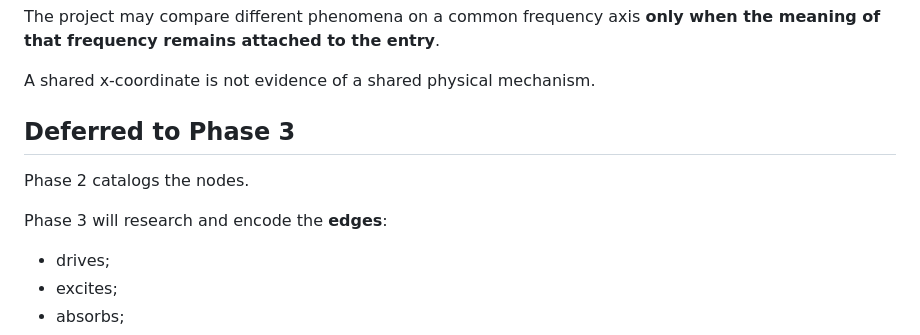
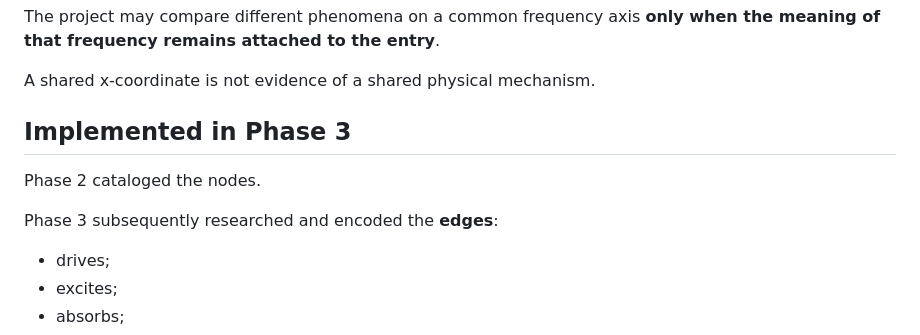
Before and after one commit to Scimonesays/Universal-Frequency-Spectrum, a Markdown page: docs/PHASE-2-COMPLETE.md, the part around the change. GitHub-like rendering.

Commit message:
docs: update Phase 2 completion follow-through

```diff
--- a/docs/PHASE-2-COMPLETE.md
+++ b/docs/PHASE-2-COMPLETE.md
@@ -58,11 +58,11 @@ The project may compare different phenomena on a common frequency axis **only wh
 
 A shared x-coordinate is not evidence of a shared physical mechanism.
 
-## Deferred to Phase 3
+## Implemented in Phase 3
 
-Phase 2 catalogs the nodes.
+Phase 2 cataloged the nodes.
 
-Phase 3 will research and encode the **edges**:
+Phase 3 subsequently researched and encoded the **edges**:
 
 - drives;
 - excites;
```
